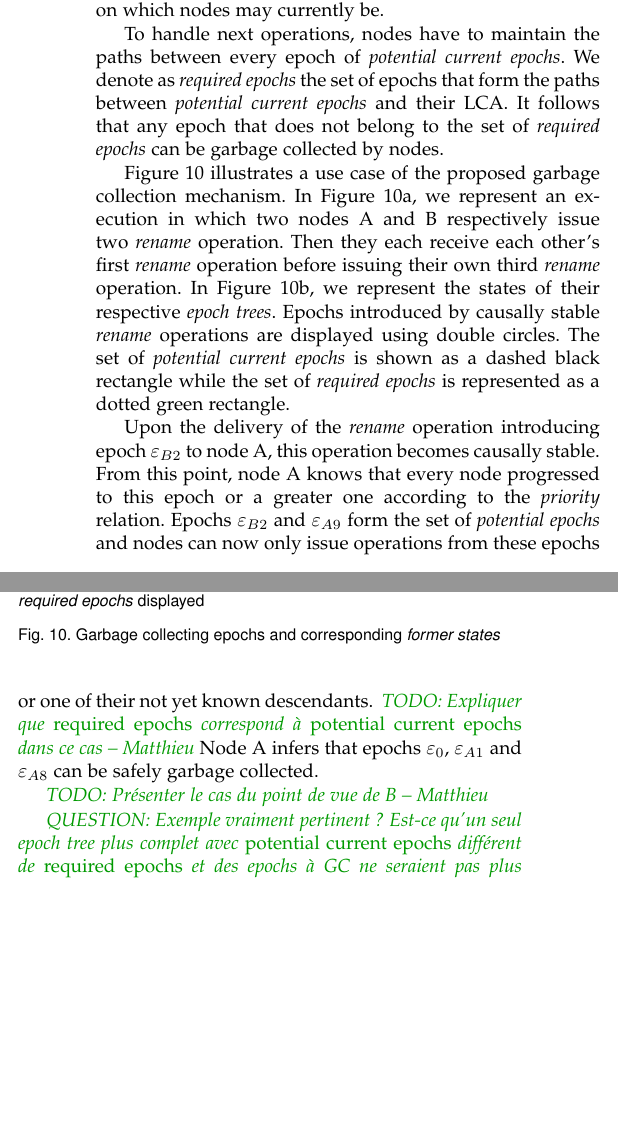
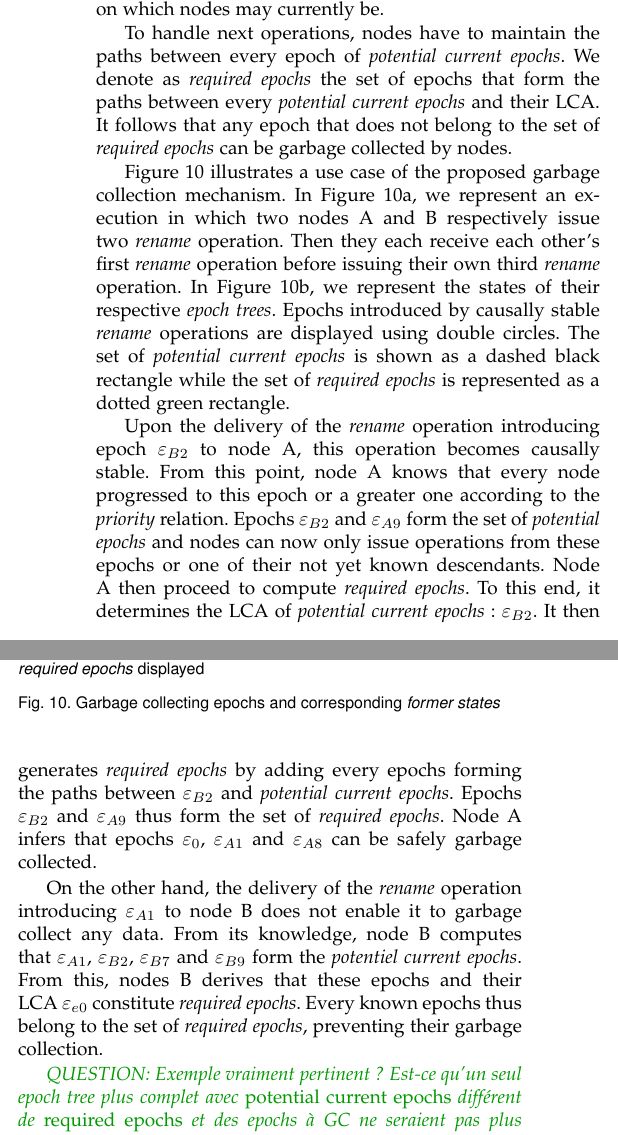
Before and after one commit to MatthieuNICOLAS/2021-application-tpds, a LaTeX paper (main.tex): two parts of the columns of page 8 of 15, joined at a grey line, cut so that both start at the same text, the shorter picture padded with empty space. Compiled offline with pdfLaTeX.

Commit message:
refactor(gc-former-states): complete rework section on gc mechanism

```diff
--- a/main.tex
+++ b/main.tex
@@ -1111,35 +1109,20 @@ Another solution is to propose an alternative implementation of the renaming mec
 
 \subsection{Garbage collection of \emph{former states}}
 
-% - Indiquer qu'on veut GC les métadonnées du mécanismes de renommage
-% - Alors que le système progresse, des epochs et leurs données associées deviennent inutiles
-% - Doit identifier de quelles epochs on peut se séparer
-
 Nodes store epochs and corresponding \emph{former states} to transform identifiers through different epochs.
 But as the system progresses, some epochs and associated metadata become unnecessary since no more operations are issued from these epochs.
 Nodes can then garbage collect these epochs.
 In this section, we present a mechanism enabling nodes to identify obsolete epochs.
 
-% - Pour cela, repose sur la notion de stabilité causale des opérations
-% - Une fois qu'une opération /rename/ est stable, cela signifie que tous les noeuds ont au moins progressé sur l'epoch correspondante
-%   - Ou une epoch plus grande d'après la relation /priority/
-% - Permet donc d'identifier l'ensemble des /potential current epochs/
 To propose such a mechanism, we rely on the notion of \emph{causal stability of operations} \cite{10.1007/978-3-662-43352-2_11}.
 An operation being causally stable means it was delivered to every nodes.
 In the context of a \emph{rename} operation, it implies that every node progressed to the epoch introduced by this operation or to a greater one according to the \emph{priority} relation.
 Using this knowledge, nodes determine the \emph{potential current epochs}, the set of epochs on which nodes may currently be.
 
-% - Besoin de maintenir un chemin entre ces epochs
-% - Identifie donc leur LCA
-% - Définit les /required epochs/ comme l'ensemble des epochs qui appartiennent aux chemins entre LCA et les /potential current epochs/
-% - Peut GC toute epoch n'appartenant pas à /required epochs/
 To handle next operations, nodes have to maintain the paths between every epoch of \emph{potential current epochs}.
-We denote as \emph{required epochs} the set of epochs that form the paths between \emph{potential current epochs} and their \ac{LCA}.
+We denote as \emph{required epochs} the set of epochs that form the paths between every \emph{potential current epochs} and their \ac{LCA}.
 It follows that any epoch that does not belong to the set of \emph{required epochs} can be garbage collected by nodes.
 
-% - Illustrer avec un exemple
-% - Faire remarquer que dans le cas sans operations /rename/ concurrentes, le LCA des /potential current epochs/ correspond à la /maximum causally stable epoch/
-%   - Cette epoch devient donc la nouvelle racine de l'/epoch tree/
 \begin{figure}[!ht]
     \subfloat[Execution]{
         \begin{minipage}{\linewidth}
@@ -1247,14 +1230,16 @@ The set of \emph{potential current epochs} is shown as a dashed black rectangle
 Upon the delivery of the \emph{rename} operation introducing epoch \epoch{B2} to node A, this operation becomes causally stable.
 From this point, node A knows that every node progressed to this epoch or a greater one according to the \emph{priority} relation.
 Epochs \epoch{B2} and \epoch{A9} form the set of \emph{potential epochs} and nodes can now only issue operations from these epochs or one of their not yet known descendants.
-% As nodes need to maintain the path between \epoch{D10} and others, ...
-\mnnote{TODO: Expliquer que \emph{required epochs} correspond à \emph{potential current epochs} dans ce cas}
+Node A then proceed to compute \emph{required epochs}.
+To this end, it determines the \ac{LCA} of \emph{potential current epochs} : \epoch{B2}.
+It then generates \emph{required epochs} by adding every epochs forming the paths between \epoch{B2} and \emph{potential current epochs}.
+Epochs \epoch{B2} and \epoch{A9} thus form the set of \emph{required epochs}.
 Node A infers that epochs \epoch{0}, \epoch{A1} and \epoch{A8} can be safely garbage collected.
 
-\mnnote{TODO: Présenter le cas du point de vue de B}
-% On the other hand, upon the reception of the \emph{rename} operation introducing \epoch{A1}, node B can not garbage collect any epochs despite \epoch{A1} being causally stable.
-% Indeed, from its point of view, other nodes may still issue operations from epoch \epoch{A1}.
-% Since in that case node B would have to transform operations to apply them to \epoch{B8}, node B has to retain all epochs forming the path between \epoch{A1} and \epoch{B8} and their corresponding \emph{rename} operations.
+On the other hand, the delivery of the \emph{rename} operation introducing \epoch{A1} to node B does not enable it to garbage collect any data.
+From its knowledge, node B computes that \epoch{A1}, \epoch{B2}, \epoch{B7} and \epoch{B9} form the \emph{potentiel current epochs}.
+From this, nodes B derives that these epochs and their \ac{LCA} \epoch{e0} constitute \emph{required epochs}.
+Every known epochs thus belong to the set of \emph{required epochs}, preventing their garbage collection.
 
 \mnnote{QUESTION:
     Exemple vraiment pertinent ?
```
Also changed, not shown: main.pdf, main.tex (4 more changed lines).
